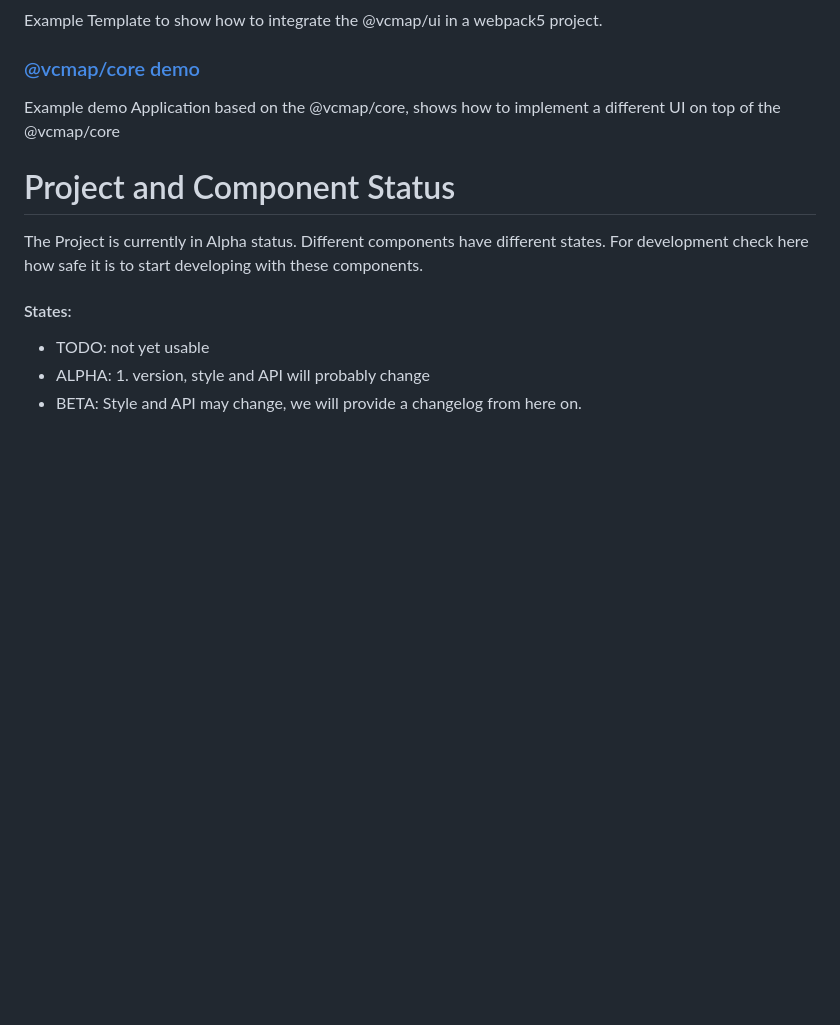
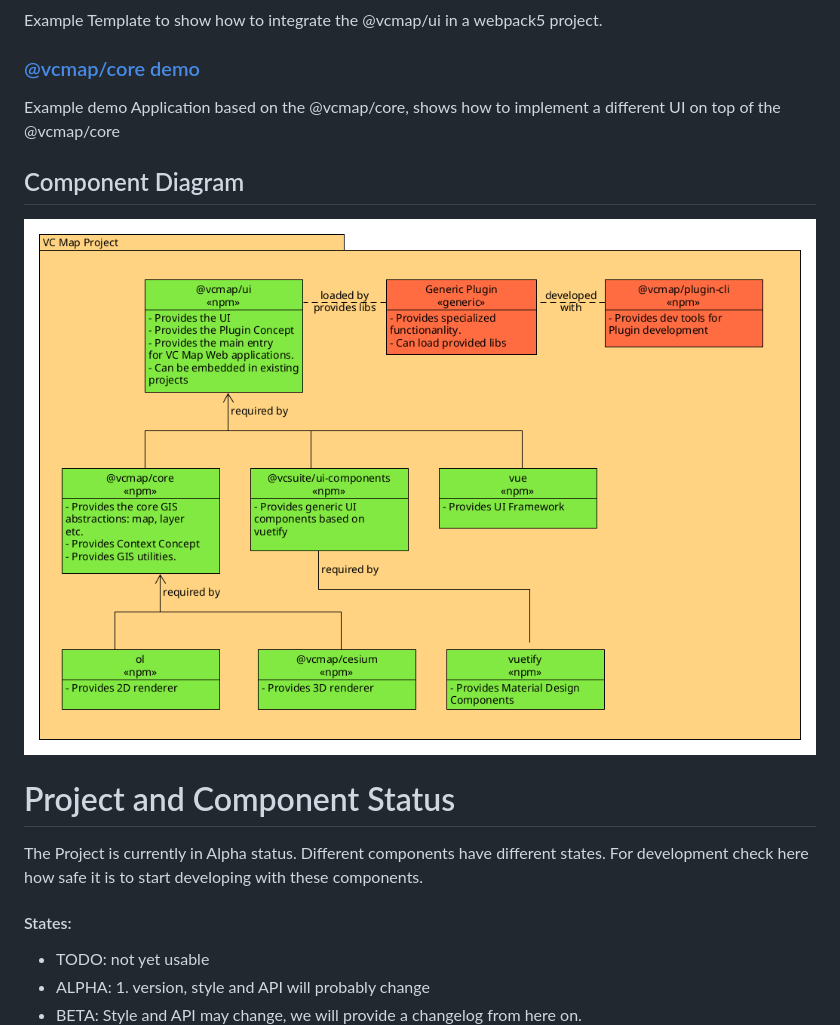
Before and after one commit to virtualcitySYSTEMS/map-ui, a Markdown page: README.md, the part around the change. GitHub-like rendering; pictures changed too: documentation/componentsSchema.png (added); blank space fills up the shorter version.

Commit message:
Please describe the fixed Bugs or new Features here: adds components schema UML

```diff
--- a/README.md
+++ b/README.md
@@ -63,6 +63,9 @@ Example Template to show how to integrate the @vcmap/ui in a webpack5 project.
 ### [@vcmap/core demo](https://github.com/virtualcitySYSTEMS/map-core-demo)
 Example demo Application based on the @vcmap/core, shows how to implement a different UI on top of the @vcmap/core
 
+## Component Diagram
+![A schema on component interactions](./documentation/componentsSchema.png)
+
 # Project and Component Status
 The Project is currently in Alpha status. Different components have different states. For development check here
 how safe it is to start developing with these components.
```
Also changed, not shown: 1 other file.
